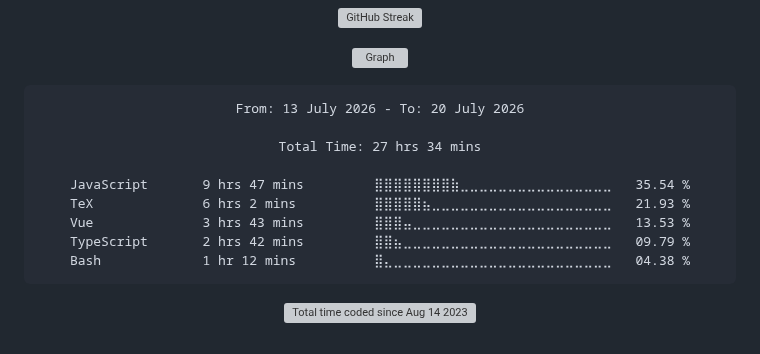
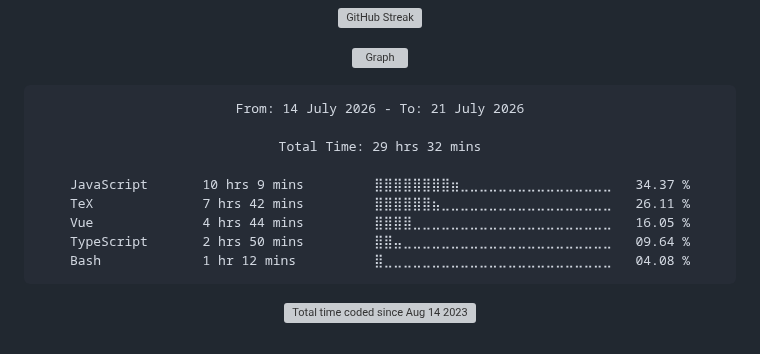
Before and after one commit to Ftthreign/Ftthreign, a Markdown page: README.md, the part around the change. Drawn GitHub-style; folded sections open; grey boxes are pictures that could not be loaded.

Commit message:
Updated waka-readme graph with new metrics

````diff
--- a/README.md
+++ b/README.md
@@ -39,15 +39,15 @@
 <!--START_SECTION:waka-->
 
 ```txt
-From: 13 July 2026 - To: 20 July 2026
+From: 14 July 2026 - To: 21 July 2026
 
-Total Time: 27 hrs 34 mins
+Total Time: 29 hrs 32 mins
 
-JavaScript       9 hrs 47 mins         ⣿⣿⣿⣿⣿⣿⣿⣿⣷⣀⣀⣀⣀⣀⣀⣀⣀⣀⣀⣀⣀⣀⣀⣀⣀   35.54 %
-TeX              6 hrs 2 mins          ⣿⣿⣿⣿⣿⣦⣀⣀⣀⣀⣀⣀⣀⣀⣀⣀⣀⣀⣀⣀⣀⣀⣀⣀⣀   21.93 %
-Vue              3 hrs 43 mins         ⣿⣿⣿⣤⣀⣀⣀⣀⣀⣀⣀⣀⣀⣀⣀⣀⣀⣀⣀⣀⣀⣀⣀⣀⣀   13.53 %
-TypeScript       2 hrs 42 mins         ⣿⣿⣦⣀⣀⣀⣀⣀⣀⣀⣀⣀⣀⣀⣀⣀⣀⣀⣀⣀⣀⣀⣀⣀⣀   09.79 %
-Bash             1 hr 12 mins          ⣿⣄⣀⣀⣀⣀⣀⣀⣀⣀⣀⣀⣀⣀⣀⣀⣀⣀⣀⣀⣀⣀⣀⣀⣀   04.38 %
+JavaScript       10 hrs 9 mins         ⣿⣿⣿⣿⣿⣿⣿⣿⣶⣀⣀⣀⣀⣀⣀⣀⣀⣀⣀⣀⣀⣀⣀⣀⣀   34.37 %
+TeX              7 hrs 42 mins         ⣿⣿⣿⣿⣿⣿⣦⣀⣀⣀⣀⣀⣀⣀⣀⣀⣀⣀⣀⣀⣀⣀⣀⣀⣀   26.11 %
+Vue              4 hrs 44 mins         ⣿⣿⣿⣿⣀⣀⣀⣀⣀⣀⣀⣀⣀⣀⣀⣀⣀⣀⣀⣀⣀⣀⣀⣀⣀   16.05 %
+TypeScript       2 hrs 50 mins         ⣿⣿⣤⣀⣀⣀⣀⣀⣀⣀⣀⣀⣀⣀⣀⣀⣀⣀⣀⣀⣀⣀⣀⣀⣀   09.64 %
+Bash             1 hr 12 mins          ⣿⣀⣀⣀⣀⣀⣀⣀⣀⣀⣀⣀⣀⣀⣀⣀⣀⣀⣀⣀⣀⣀⣀⣀⣀   04.08 %
 ```
 
 <!--END_SECTION:waka-->
````
